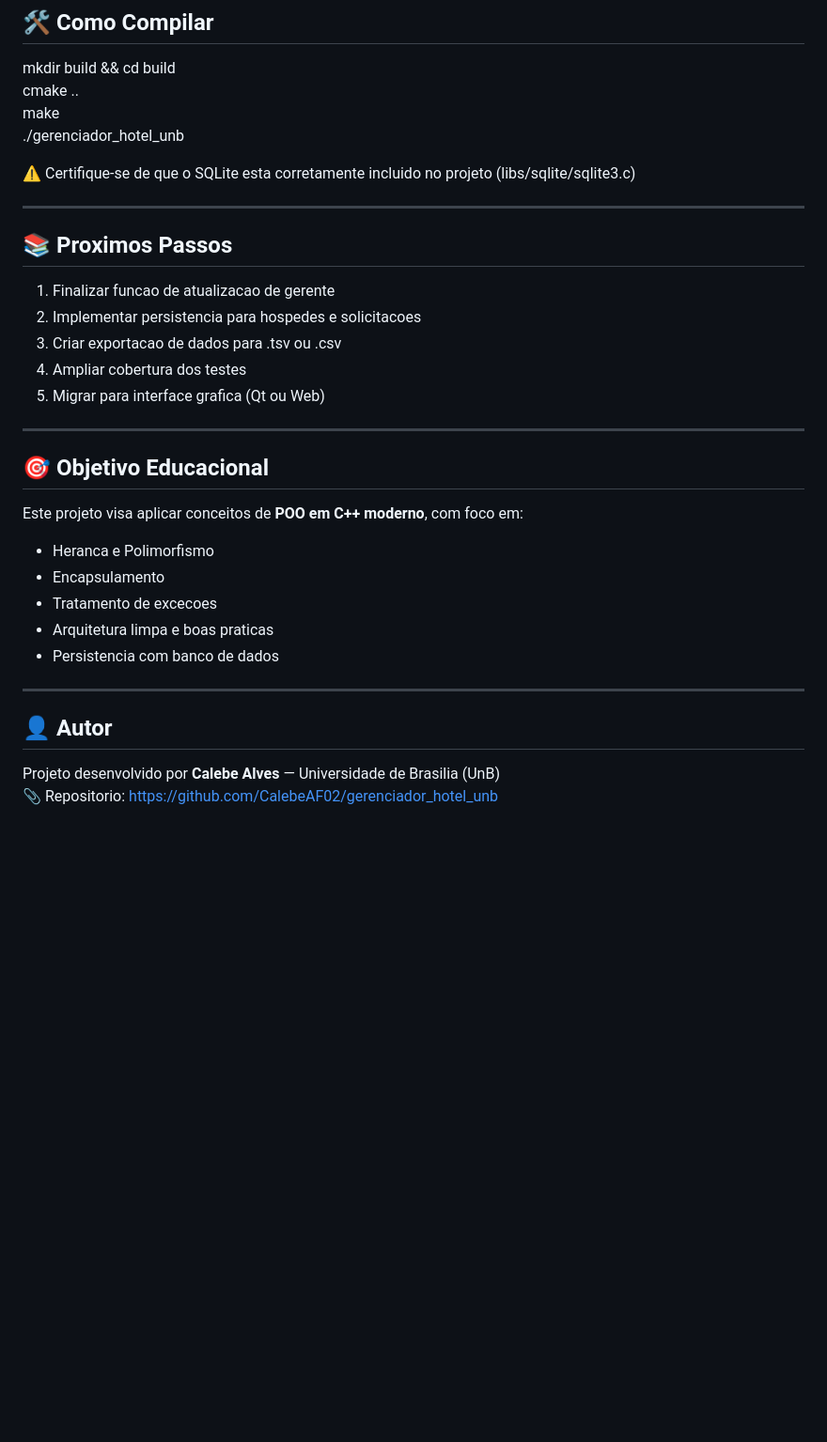
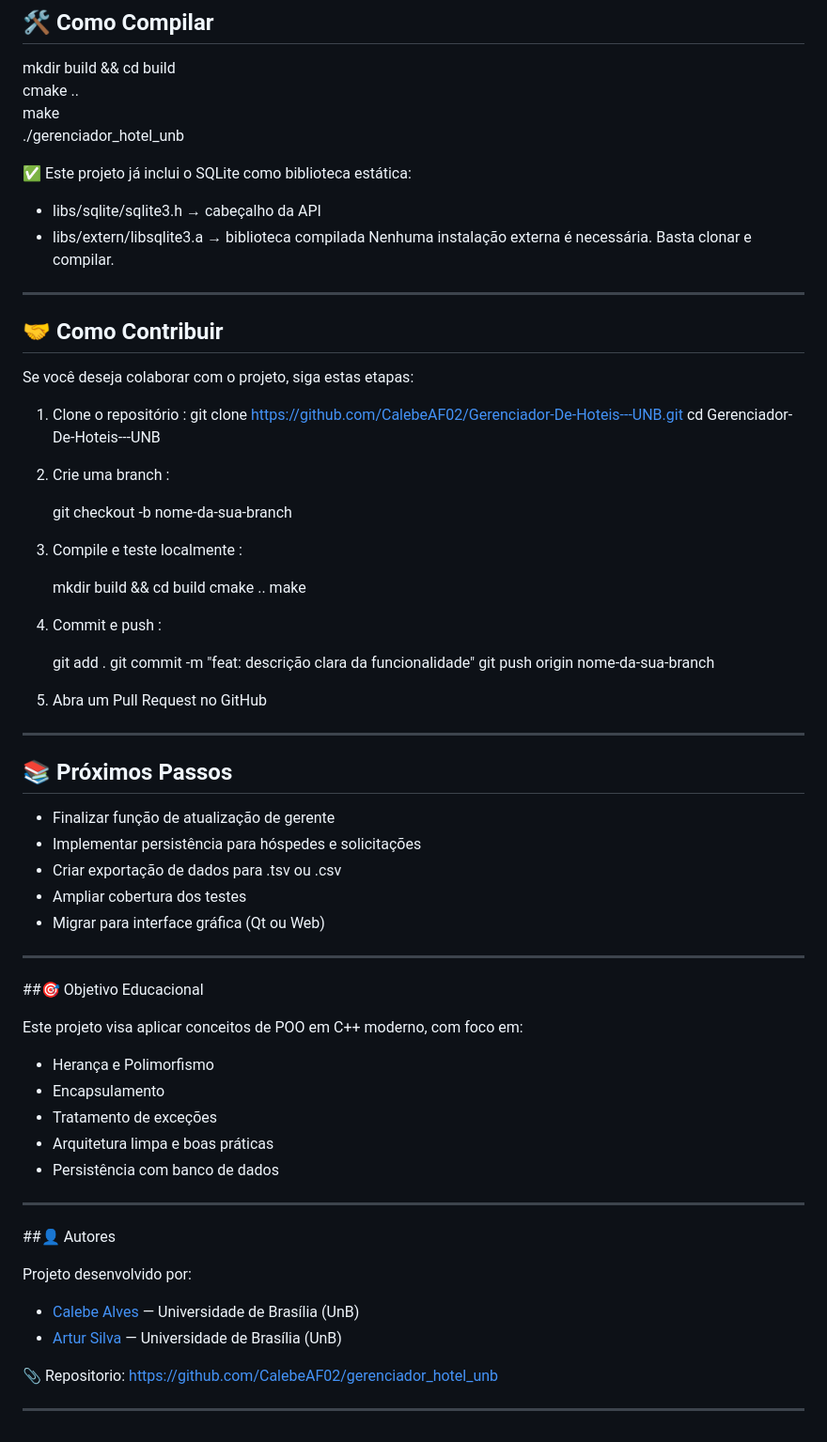
Before and after one commit to CalebeAF02/Gerenciador-De-Hoteis---UNB, a Markdown page: README.md, the part around one of its changes. Shown at 94% size. Drawn GitHub-style; blank space fills up the shorter version.

```diff
--- a/README.md
+++ b/README.md
@@ -156,33 +142,71 @@ cmake ..
 make
 ./gerenciador_hotel_unb
 
-⚠️ Certifique-se de que o SQLite esta corretamente incluido no projeto (libs/sqlite/sqlite3.c)
+✅ Este projeto já inclui o SQLite como biblioteca estática:
+
+- libs/sqlite/sqlite3.h → cabeçalho da API
+- libs/extern/libsqlite3.a → biblioteca compilada
+  Nenhuma instalação externa é necessária. Basta clonar e compilar.
 
 ---
 
-## 📚 Proximos Passos
+## 🤝 Como Contribuir
 
-1. Finalizar funcao de atualizacao de gerente
-2. Implementar persistencia para hospedes e solicitacoes
-3. Criar exportacao de dados para .tsv ou .csv
-4. Ampliar cobertura dos testes
-5. Migrar para interface grafica (Qt ou Web)
+Se você deseja colaborar com o projeto, siga estas etapas:
+
+1. Clone o repositório :
+   git clone https://github.com/CalebeAF02/Gerenciador-De-Hoteis---UNB.git
+   cd Gerenciador-De-Hoteis---UNB
+
+2. Crie uma branch :
+
+   git checkout -b nome-da-sua-branch
+
+3. Compile e teste localmente :
+
+   mkdir build && cd build
+   cmake ..
+   make
+
+4. Commit e push :
+
+   git add .
+   git commit -m "feat: descrição clara da funcionalidade"
+   git push origin nome-da-sua-branch
+
+5. Abra um Pull Request no GitHub
 
 ---
 
-## 🎯 Objetivo Educacional
+## 📚 Próximos Passos
 
-Este projeto visa aplicar conceitos de **POO em C++ moderno**, com foco em:
-
-- Heranca e Polimorfismo
-- Encapsulamento
-- Tratamento de excecoes
-- Arquitetura limpa e boas praticas
-- Persistencia com banco de dados
+- Finalizar função de atualização de gerente
+- Implementar persistência para hóspedes e solicitações
+- Criar exportação de dados para .tsv ou .csv
+- Ampliar cobertura dos testes
+- Migrar para interface gráfica (Qt ou Web)
 
 ---
 
-## 👤 Autor
+##🎯 Objetivo Educacional
 
-Projeto desenvolvido por **Calebe Alves** — Universidade de Brasilia (UnB)
+Este projeto visa aplicar conceitos de POO em C++ moderno, com foco em:
+
+- Herança e Polimorfismo
+- Encapsulamento
+- Tratamento de exceções
+- Arquitetura limpa e boas práticas
+- Persistência com banco de dados
+
+---
+
+##👤 Autores
+
+Projeto desenvolvido por:
+
+- [Calebe Alves](https://github.com/CalebeAF02) — Universidade de Brasília (UnB)
+- [Artur Silva](https://github.com/TUTUBOY-PRO) — Universidade de Brasília (UnB)
+
 📎 Repositorio: https://github.com/CalebeAF02/gerenciador_hotel_unb
+
+---
```
Also changed, not shown: other parts of README.md (+54 -68 lines).
